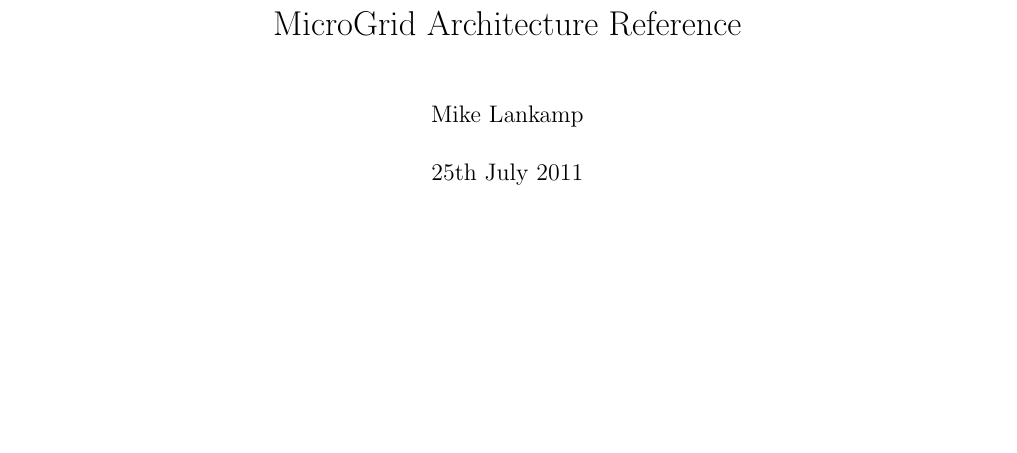
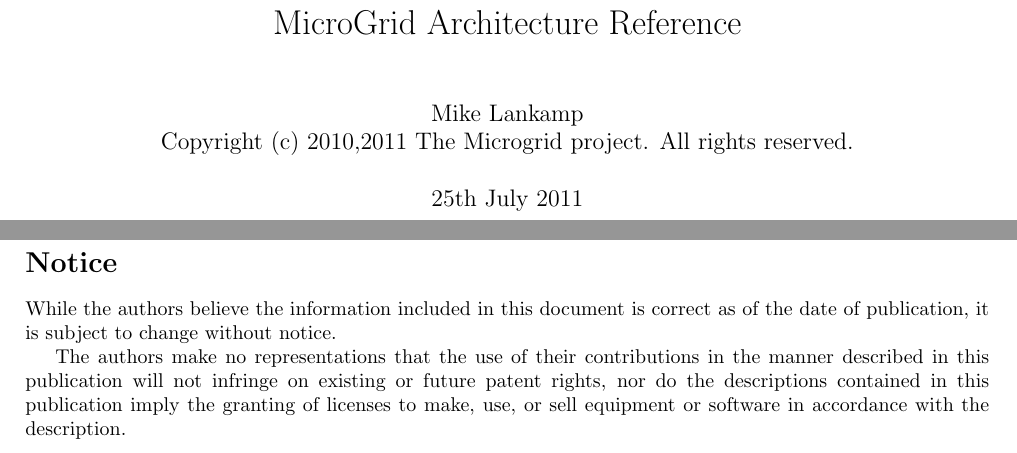
Before and after one commit to svp-dev/mgsim, a LaTeX book (doc/arch/MGDoc.tex, which reads doc/arch/introduction.tex): part of page 1 of 59 before the commit and two parts of pages 1 and 6 of 59 after it, the two joined at a grey line, cut so that both start at the same text, the shorter picture padded with empty space. Compiled offline with pdfLaTeX.

Commit message:
[mgsim] Add a copyright and disclaimer to the architecture reference document.
git-svn-id: https://svn.svp-home.org/sw/svp/mg/mgsim/trunk@4655 e97e5017-a994-416e-809d-76780e9f78db

```diff
--- a/doc/arch/MGDoc.tex
+++ b/doc/arch/MGDoc.tex
@@ -13,7 +13,8 @@
 \usepackage{listings}
 \lstset{basicstyle=\small,language=Python,captionpos=b}
 
-\author{Mike Lankamp}
+\author{Mike Lankamp \\
+Copyright (c) 2010,2011 The Microgrid project. All rights reserved.}
 \title{MicroGrid Architecture Reference}
 \date{\today}
 
--- a/doc/arch/introduction.tex
+++ b/doc/arch/introduction.tex
@@ -1,3 +1,15 @@
+\section*{Notice}
+
+While the authors believe the information included in this document is
+correct as of the date of publication, it is subject to change without
+notice.
+
+The authors make no representations that the use of their contributions in
+the manner described in this publication will not infringe on existing
+or future patent rights, nor do the descriptions contained in this
+publication imply the granting of licenses to make, use, or sell
+equipment or software in accordance with the description.
+
 \chapter{\label{chapter:intro}Introduction}
 
 This document is a technical reference to the Microgrid architecture, developed by the Computer Systems Architecture group at the University of Amsterdam. This document is meant for everyone who will work with, work on, or is interested in the architecture.
```
